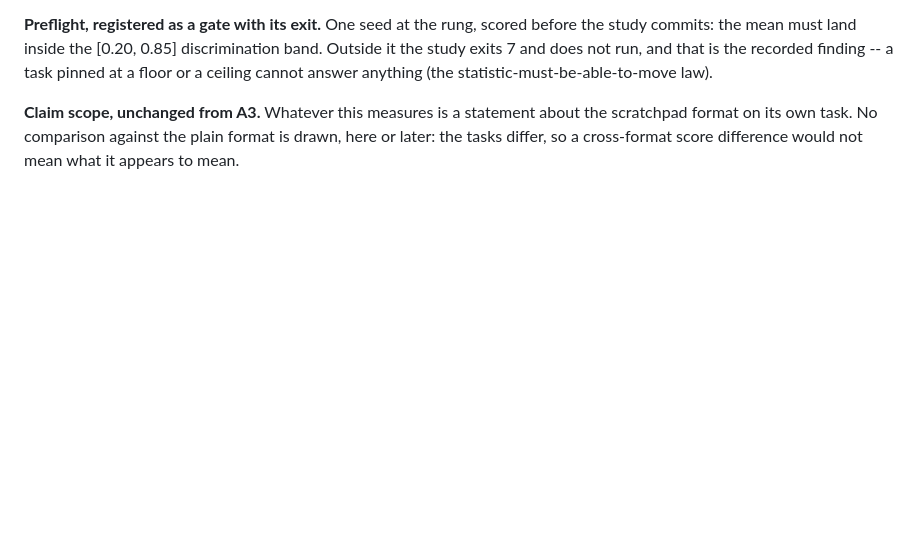
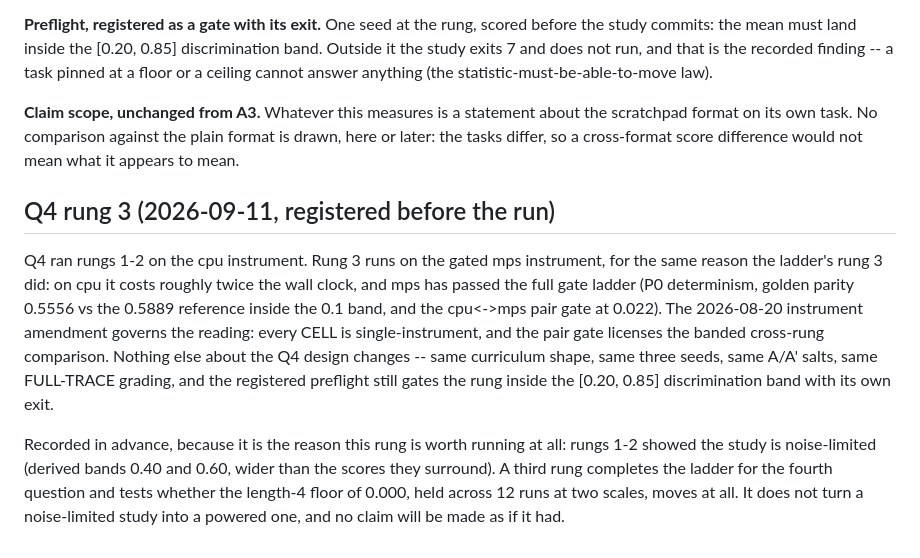
Before and after one commit to JosiahMcj/Akademeia, a Markdown page: PROTOCOL.md, the part around the change. Rendered like a GitHub page; blank space fills up the shorter version.

```diff
--- a/PROTOCOL.md
+++ b/PROTOCOL.md
@@ -441,3 +441,25 @@ cannot answer anything (the statistic-must-be-able-to-move law).
 about the scratchpad format on its own task. No comparison against the
 plain format is drawn, here or later: the tasks differ, so a cross-format
 score difference would not mean what it appears to mean.
+
+## Q4 rung 3 (2026-09-11, registered before the run)
+
+Q4 ran rungs 1-2 on the cpu instrument. Rung 3 runs on the gated mps
+instrument, for the same reason the ladder's rung 3 did: on cpu it costs
+roughly twice the wall clock, and mps has passed the full gate ladder (P0
+determinism, golden parity 0.5556 vs the 0.5889 reference inside the 0.1
+band, and the cpu<->mps pair gate at 0.022). The 2026-08-20 instrument
+amendment governs the reading: every CELL is single-instrument, and the
+pair gate licenses the banded cross-rung comparison. Nothing else about
+the Q4 design changes -- same curriculum shape, same three seeds, same
+A/A' salts, same FULL-TRACE grading, and the registered preflight still
+gates the rung inside the [0.20, 0.85] discrimination band with its own
+exit.
+
+Recorded in advance, because it is the reason this rung is worth running
+at all: rungs 1-2 showed the study is noise-limited (derived bands 0.40
+and 0.60, wider than the scores they surround). A third rung completes the
+ladder for the fourth question and tests whether the length-4 floor of
+0.000, held across 12 runs at two scales, moves at all. It does not turn a
+noise-limited study into a powered one, and no claim will be made as if it
+had.
```
Also changed, not shown: README.md (+12 -44 lines), RESULTS.md (+26 -22 lines), figures/v3-scratchpad.png, 10 other files.
